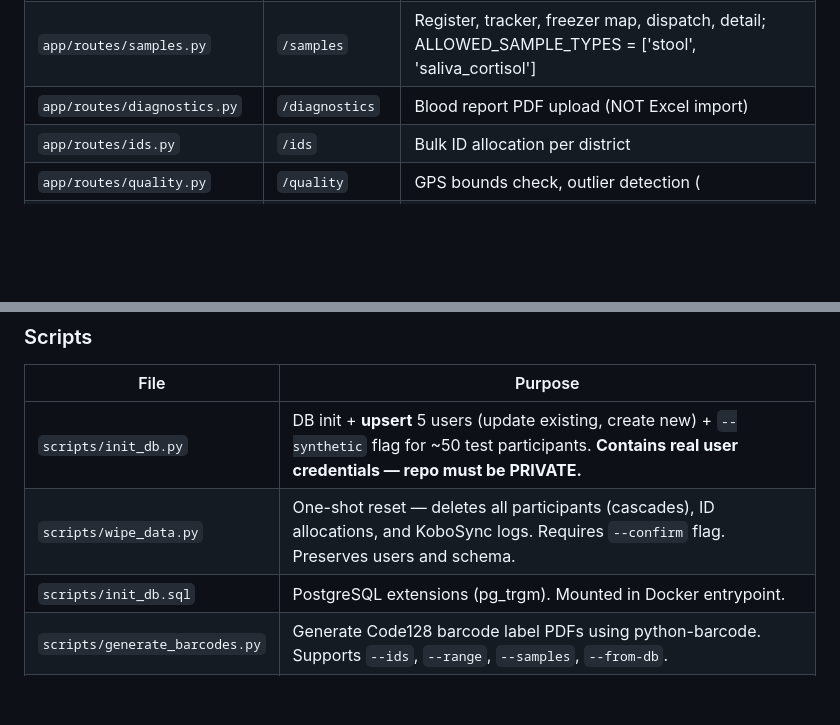
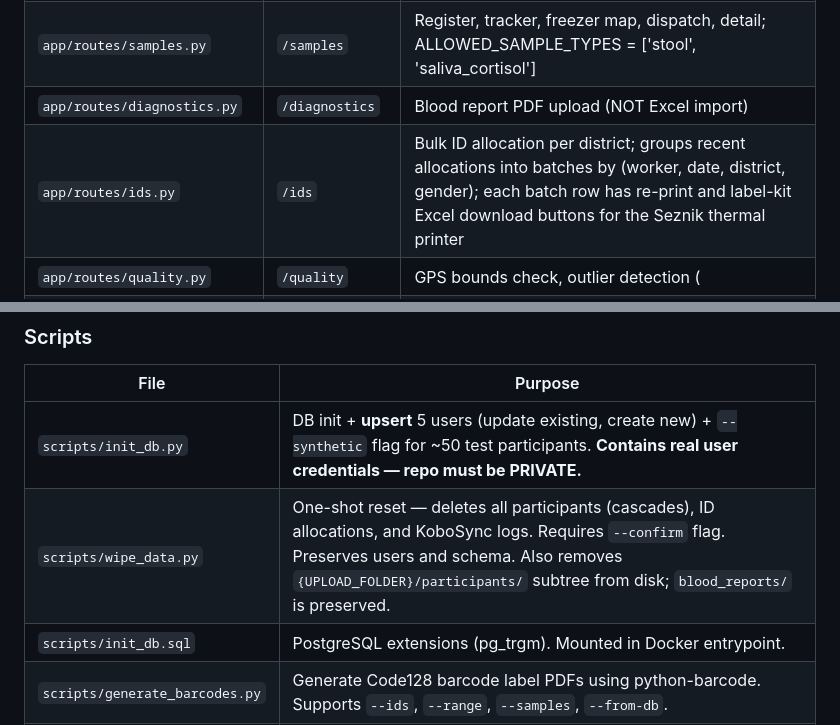
Before and after one commit to argajitsarkr/tgma-platform, a Markdown page: CLAUDE.md, 2 parts joined by grey strips. GitHub-like rendering; blank space fills up the shorter version.

```diff
--- a/CLAUDE.md
+++ b/CLAUDE.md
@@ -61,7 +61,7 @@ conda run -n base python -m pytest tests/ -v
 | `app/routes/participants.py` | `/participants` | CRUD, server-side DataTables API (`api_data`), detail, edit (POST), delete (POST) — edit/delete gated to PI/Co-PI/Bioinformatician; delete cascades to all child records |
 | `app/routes/samples.py` | `/samples` | Register, tracker, freezer map, dispatch, detail; ALLOWED_SAMPLE_TYPES = ['stool', 'saliva_cortisol'] |
 | `app/routes/diagnostics.py` | `/diagnostics` | Blood report PDF upload (NOT Excel import) |
-| `app/routes/ids.py` | `/ids` | Bulk ID allocation per district |
+| `app/routes/ids.py` | `/ids` | Bulk ID allocation per district; groups recent allocations into batches by (worker, date, district, gender); each batch row has re-print and label-kit Excel download buttons for the Seznik thermal printer |
 | `app/routes/quality.py` | `/quality` | GPS bounds check, outlier detection (|Z|>3), duplicates, missing data, incomplete sample sets |
 | `app/routes/kobo.py` | `/kobo` | Manual "Sync Now" button, full re-sync, sync log history, per-run detail view. Restricted to PI/Co-PI/Bioinformatician. |
 | `app/routes/documents.py` | `/documents` | Per-participant document vault — upload/view/download/delete scanned consent/assent/info-sheet/questionnaire forms and photos. Merges read-only `BloodReport` rows into the same view. Upload + delete gated to PI/Co-PI/Bioinformatician. Path-traversal guard via `validate_tracking_id()`. Self-healing `_ensure_table()` for first deploy. |
@@ -133,7 +133,7 @@ conda run -n base python -m pytest tests/ -v
 | File | Purpose |
 |------|---------|
 | `scripts/init_db.py` | DB init + **upsert** 5 users (update existing, create new) + `--synthetic` flag for ~50 test participants. **Contains real user credentials — repo must be PRIVATE.** |
-| `scripts/wipe_data.py` | One-shot reset — deletes all participants (cascades), ID allocations, and KoboSync logs. Requires `--confirm` flag. Preserves users and schema. |
+| `scripts/wipe_data.py` | One-shot reset — deletes all participants (cascades), ID allocations, and KoboSync logs. Requires `--confirm` flag. Preserves users and schema. Also removes `{UPLOAD_FOLDER}/participants/` subtree from disk; `blood_reports/` is preserved. |
 | `scripts/init_db.sql` | PostgreSQL extensions (pg_trgm). Mounted in Docker entrypoint. |
 | `scripts/generate_barcodes.py` | Generate Code128 barcode label PDFs using python-barcode. Supports `--ids`, `--range`, `--samples`, `--from-db`. |
 | `scripts/ngrok_url.sh` | Fetch current ngrok public URL from local ngrok API (port 4040). Run on server after deploy. |
```
Also changed, not shown: other parts of CLAUDE.md (+19 -17 lines).
